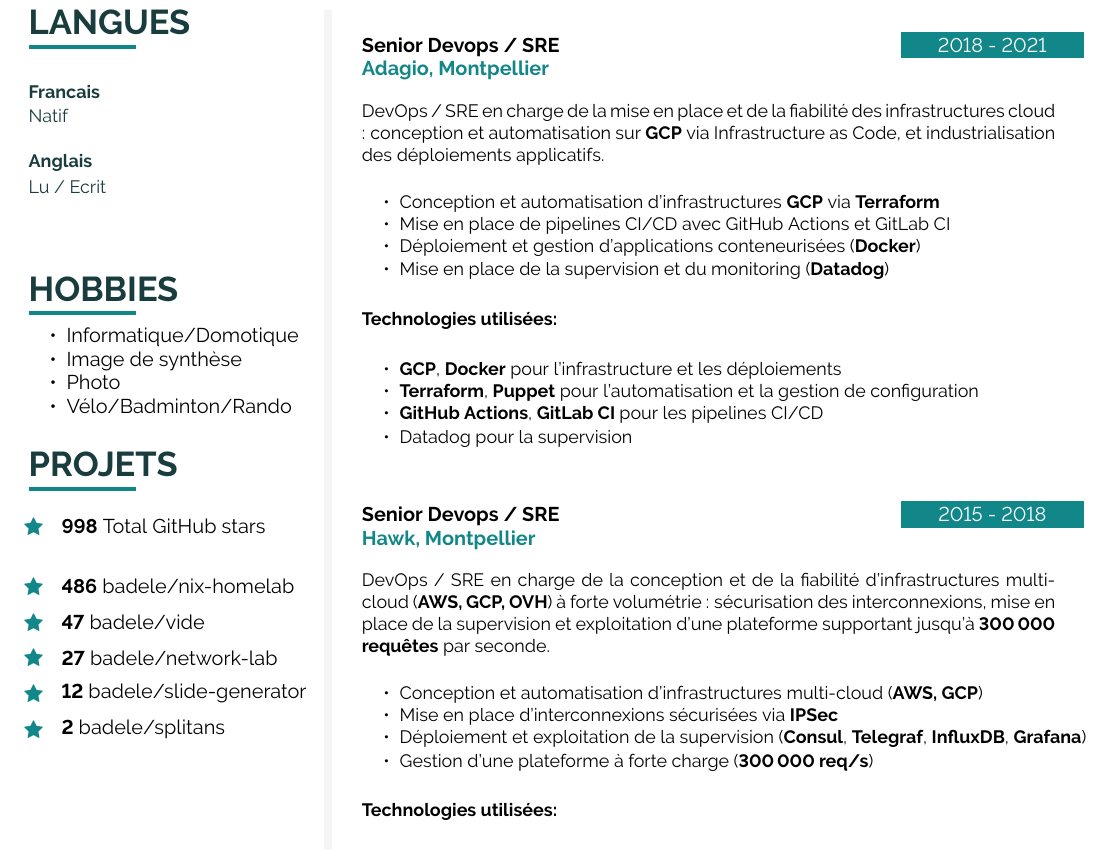
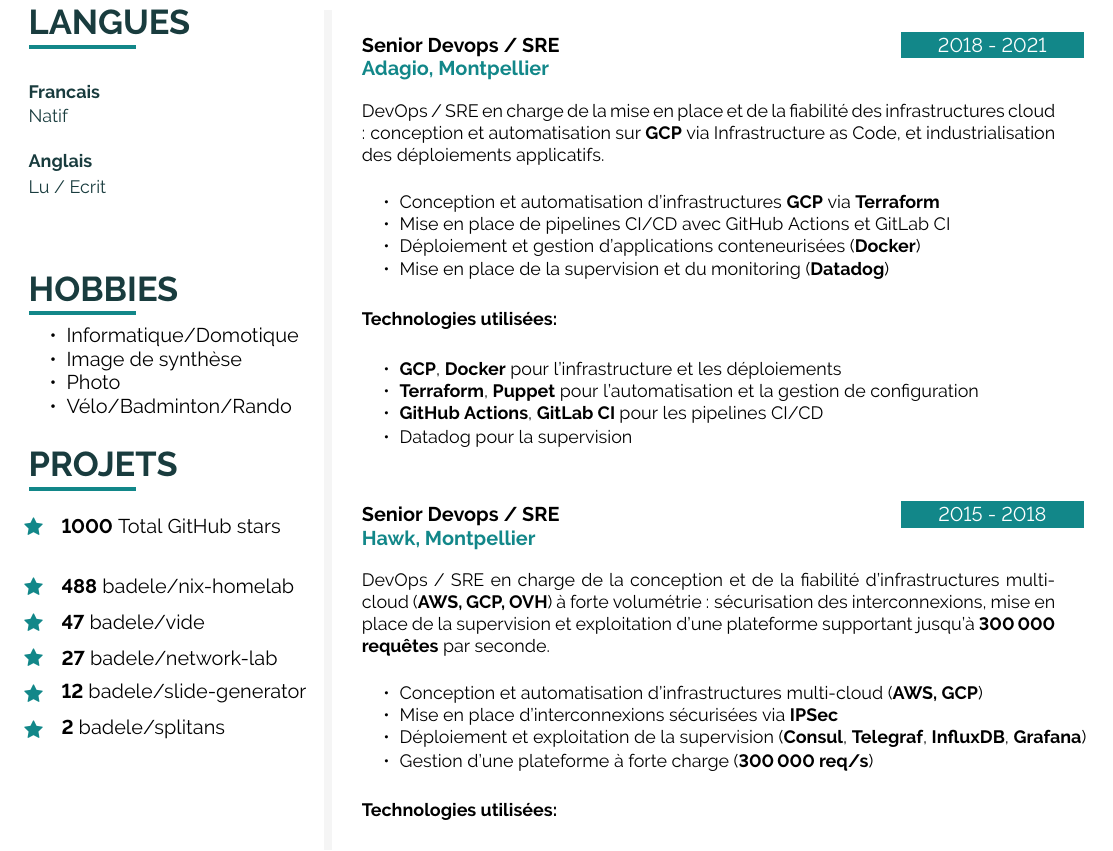
Before and after one commit to badele/cv, a LaTeX document (latex/fr/main.tex, which reads latex/github.tex): part of page 2 of 2, cut so that both start at the same text. Compiled offline with pdfLaTeX.

Commit message:
chore: update github stars

```diff
--- a/latex/github.tex
+++ b/latex/github.tex
@@ -1,6 +1,6 @@
-\icontext{Star}{12}{\textbf{998} Total GitHub stars}{black}\\[6pt]
+\icontext{Star}{12}{\textbf{1000} Total GitHub stars}{black}\\[6pt]
 
-\icontext{Star}{12}{\textbf{486}  \href{https://github.com/badele/nix-homelab}{badele/nix-homelab}}{black}\\[6pt]
+\icontext{Star}{12}{\textbf{488}  \href{https://github.com/badele/nix-homelab}{badele/nix-homelab}}{black}\\[6pt]
 \icontext{Star}{12}{\textbf{47}  \href{https://github.com/badele/vide}{badele/vide}}{black}\\[6pt]
 \icontext{Star}{12}{\textbf{27}  \href{https://github.com/badele/network-lab}{badele/network-lab}}{black}\\[6pt]
 \icontext{Star}{12}{\textbf{12}  \href{https://github.com/badele/slide-generator}{badele/slide-generator}}{black}\\[6pt]
```
Also changed, not shown: 1 other file.
